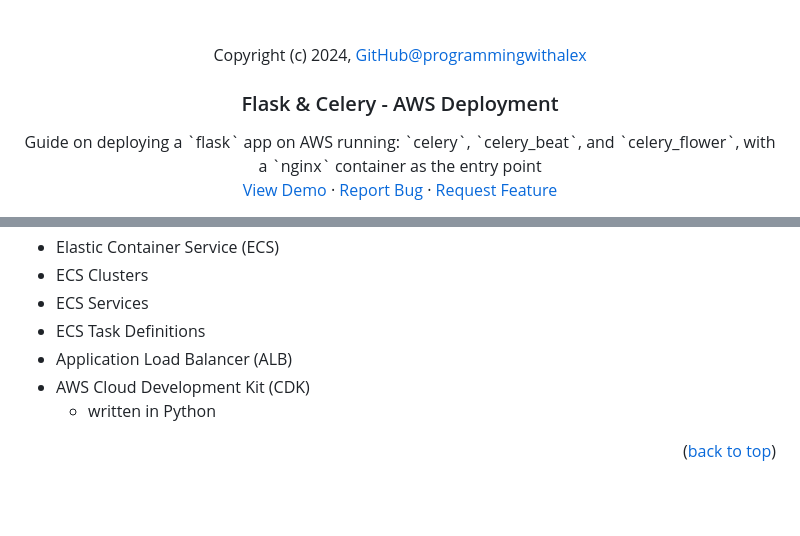
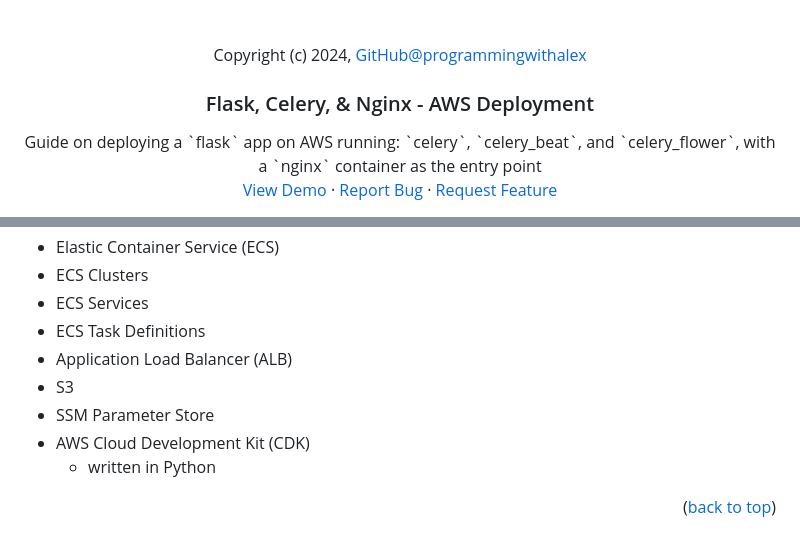
Before and after one commit to programmingwithalex/aws_flask_celery, a Markdown page: README.md, 2 parts joined by grey strips. Drawn GitHub-style; blank space fills up the shorter version.

```diff
--- a/README.md
+++ b/README.md
@@ -12,7 +12,7 @@
 <div align="center">
     <p>Copyright (c) 2024, <a href="https://github.com/programmingwithalex">GitHub@programmingwithalex</a></p>
 
-  <h3 align="center">Flask & Celery - AWS Deployment</h3>
+  <h3 align="center">Flask, Celery, & Nginx - AWS Deployment</h3>
 
   <p align="center">
     Guide on deploying a `flask` app on AWS running: `celery`, `celery_beat`, and `celery_flower`, with a `nginx` container as the entry point
@@ -84,6 +84,8 @@
 * ECS Services
 * ECS Task Definitions
 * Application Load Balancer (ALB)
+* S3
+* SSM Parameter Store
 * AWS Cloud Development Kit (CDK)
   * written in Python
 
```
